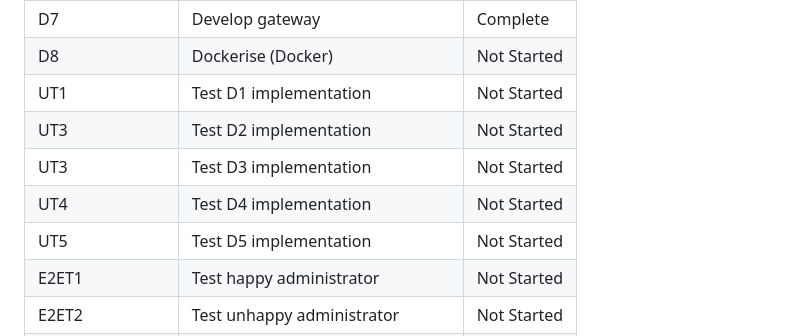
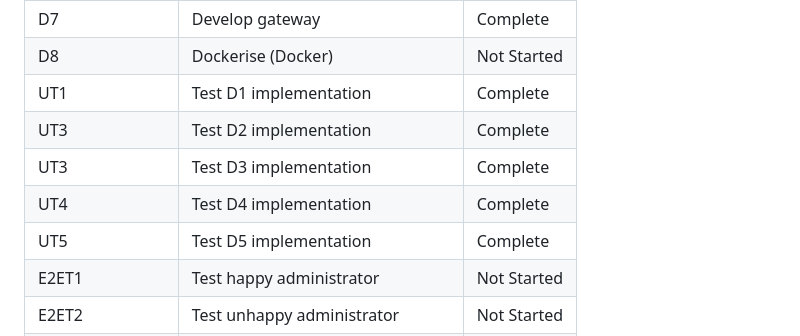
Before and after one commit to milesmfe/Shamzam, a Markdown page: README.md, the part around the change. Rendered like a GitHub page.

Commit message:
Update README: Mark UT1-5 Complete

```diff
--- a/README.md
+++ b/README.md
@@ -81,11 +81,11 @@ The following implementation requirements must be satisfied:
 | D6             | Implement database connection    | Complete    |
 | D7             | Develop gateway                  | Complete    |
 | D8             | Dockerise (Docker)               | Not Started |
-| UT1            | Test D1 implementation           | Not Started |
-| UT3            | Test D2 implementation          | Not Started |
-| UT3            | Test D3 implementation          | Not Started |
-| UT4            | Test D4 implementation          | Not Started |
-| UT5            | Test D5 implementation           | Not Started |
+| UT1            | Test D1 implementation           | Complete    |
+| UT3            | Test D2 implementation          | Complete    |
+| UT3            | Test D3 implementation          | Complete    |
+| UT4            | Test D4 implementation          | Complete    |
+| UT5            | Test D5 implementation           | Complete    |
 | E2ET1          | Test happy administrator         | Not Started |
 | E2ET2          | Test unhappy administrator      | Not Started |
 | E2ET3          | Test happy user                  | Not Started |
```
